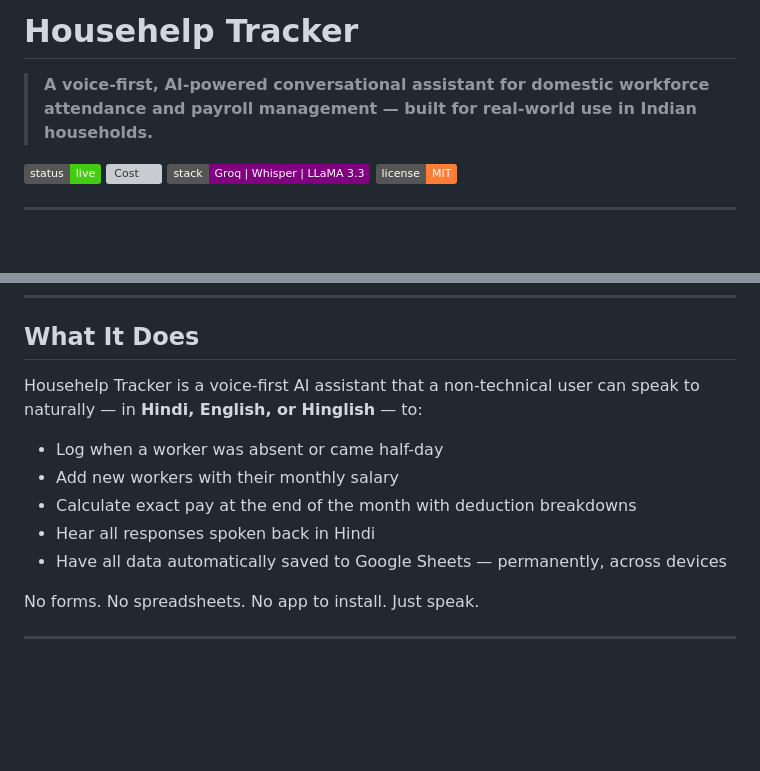
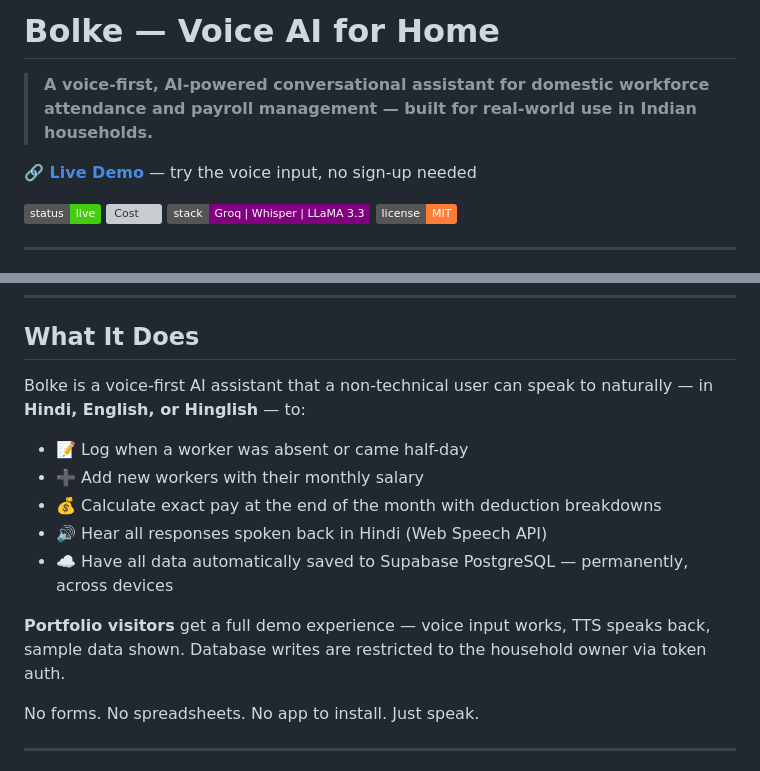
Before and after one commit to PujariJee/Bolke-househelp-tracker, a Markdown page: README.md, 2 parts joined by grey strips. GitHub-like rendering; badges without logos; blank space fills up the shorter version; grey boxes are pictures that could not be loaded.

Commit message:
docs: update README with live demo link and Supabase stack
Co-Authored-By: Claude Sonnet 4.6 <noreply@anthropic.com>

```diff
--- a/README.md
+++ b/README.md
@@ -1,6 +1,8 @@
-# Househelp Tracker
+# Bolke — Voice AI for Home
 
 > **A voice-first, AI-powered conversational assistant for domestic workforce attendance and payroll management — built for real-world use in Indian households.**
+
+**🔗 [Live Demo](https://bolke-househelp-tracker.vercel.app)** — try the voice input, no sign-up needed
 
 ![Status](https://img.shields.io/badge/status-live-brightgreen)
 ![Cost](https://img.shields.io/badge/running%20cost-₹0%2Fmonth-blue)
@@ -21,13 +23,15 @@ Existing solutions — spreadsheets, attendance apps — assume digital literacy
 
 ## What It Does
 
-Househelp Tracker is a voice-first AI assistant that a non-technical user can speak to naturally — in **Hindi, English, or Hinglish** — to:
+Bolke is a voice-first AI assistant that a non-technical user can speak to naturally — in **Hindi, English, or Hinglish** — to:
 
--  Log when a worker was absent or came half-day
--  Add new workers with their monthly salary
--  Calculate exact pay at the end of the month with deduction breakdowns
--  Hear all responses spoken back in Hindi
--  Have all data automatically saved to Google Sheets — permanently, across devices
+- 📝 Log when a worker was absent or came half-day
+- ➕ Add new workers with their monthly salary
+- 💰 Calculate exact pay at the end of the month with deduction breakdowns
+- 🔊 Hear all responses spoken back in Hindi (Web Speech API)
+- ☁️ Have all data automatically saved to Supabase PostgreSQL — permanently, across devices
+
+**Portfolio visitors** get a full demo experience — voice input works, TTS speaks back, sample data shown. Database writes are restricted to the household owner via token auth.
 
 No forms. No spreadsheets. No app to install. Just speak.
 
```
